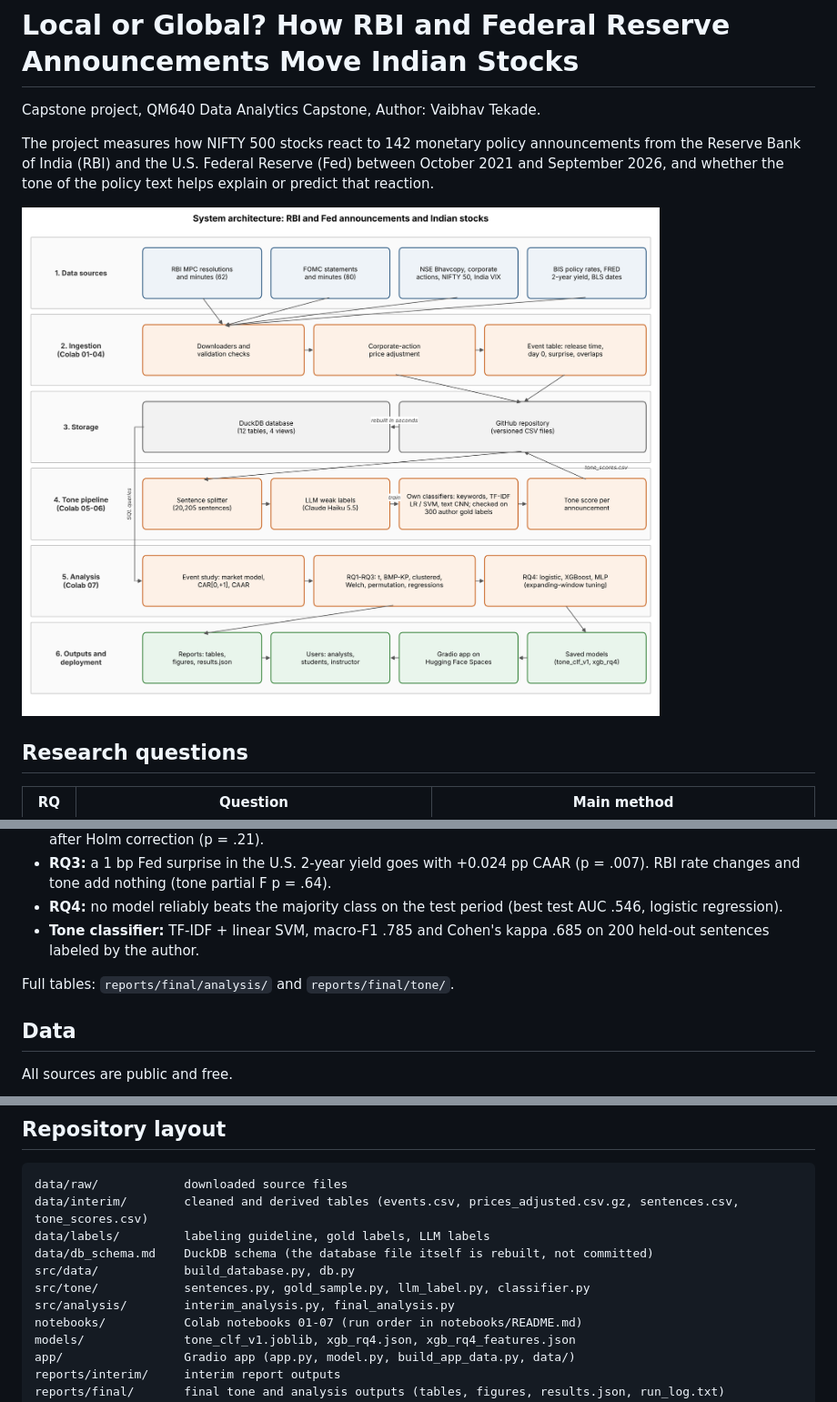
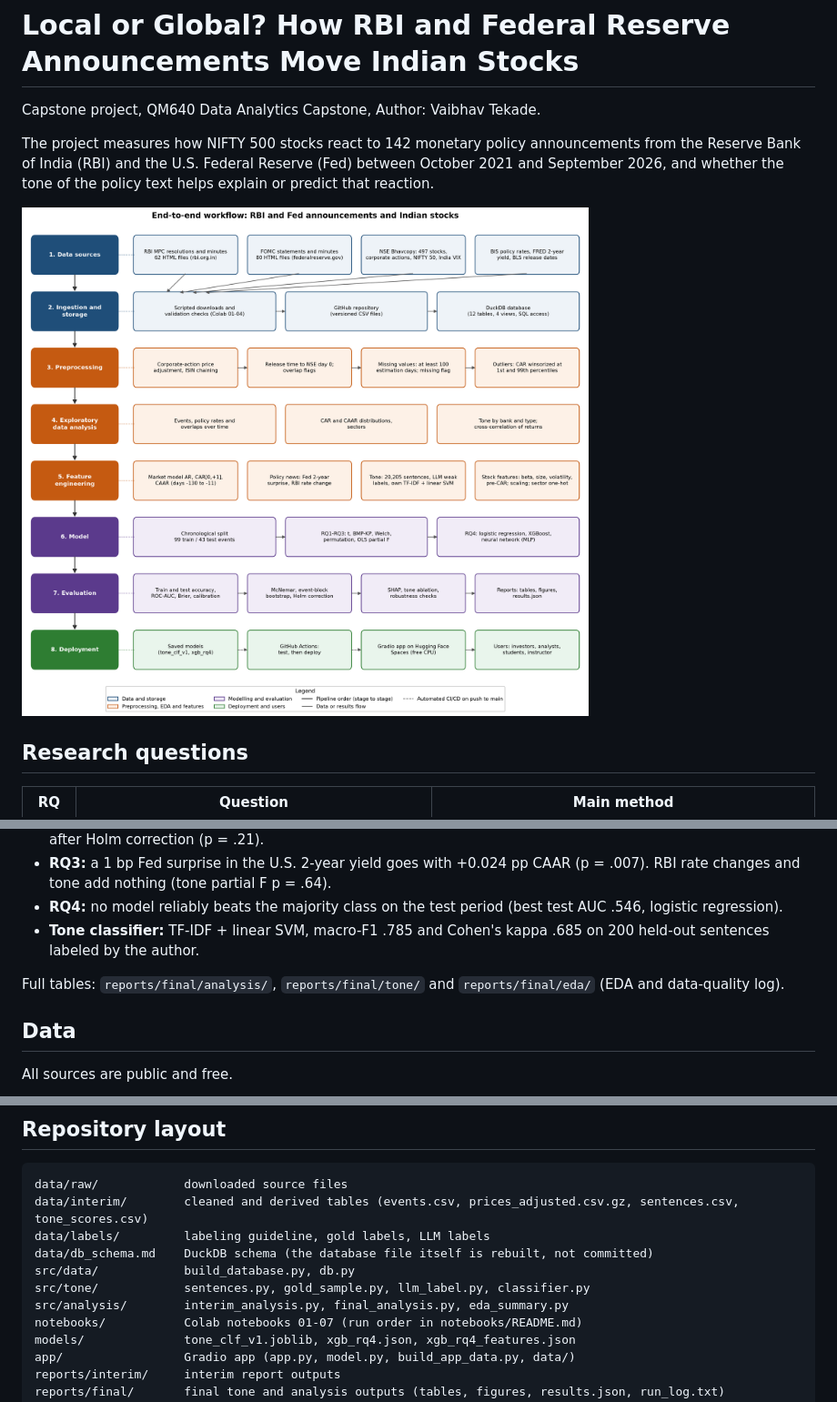
Before and after one commit to vaibhavtekadegit/rbi-fed-policy-impact-on-nse, a Markdown page: README.md, 3 parts joined by grey strips. Shown at 91% size. Rendered like a GitHub page; pictures changed too: docs/architecture.png.

```diff
--- a/README.md
+++ b/README.md
@@ -26,7 +26,7 @@ helps explain or predict that reaction.
 - **RQ4:** no model reliably beats the majority class on the test period (best test AUC .546, logistic regression).
 - **Tone classifier:** TF-IDF + linear SVM, macro-F1 .785 and Cohen's kappa .685 on 200 held-out sentences labeled by the author.
 
-Full tables: `reports/final/analysis/` and `reports/final/tone/`.
+Full tables: `reports/final/analysis/`, `reports/final/tone/` and `reports/final/eda/` (EDA and data-quality log).
 
 ## Data
 
@@ -55,7 +55,7 @@ data/labels/         labeling guideline, gold labels, LLM labels
 data/db_schema.md    DuckDB schema (the database file itself is rebuilt, not committed)
 src/data/            build_database.py, db.py
 src/tone/            sentences.py, gold_sample.py, llm_label.py, classifier.py
-src/analysis/        interim_analysis.py, final_analysis.py
+src/analysis/        interim_analysis.py, final_analysis.py, eda_summary.py
 notebooks/           Colab notebooks 01-07 (run order in notebooks/README.md)
 models/              tone_clf_v1.joblib, xgb_rq4.json, xgb_rq4_features.json
 app/                 Gradio app (app.py, model.py, build_app_data.py, data/)
```
Also changed, not shown: other parts of README.md (+1 -0 lines), 9 other files.
